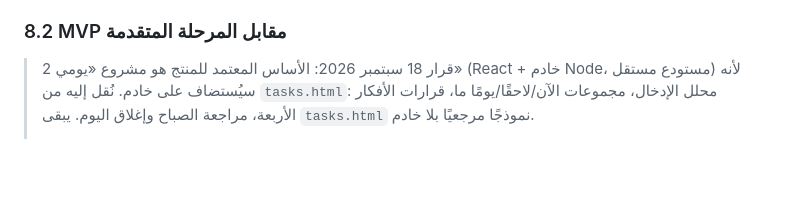
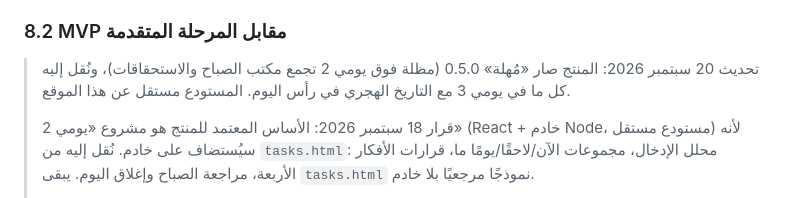
Before and after one commit to othman20500-coder/montajati, a Markdown page: docs/task-management-design.md, the part around the change. Rendered like a GitHub page; blank space fills up the shorter version.

Commit message:
تحديث حالة الدراسة: مهلة 0.5.0 صارت المنتج المعتمد
Co-Authored-By: Claude Fable 5.1 <noreply@anthropic.com>
Claude-Session: https://claude.ai/code/session_01Aoc2FyZ2WyoH4Sy7qbiLmu

```diff
--- a/docs/task-management-design.md
+++ b/docs/task-management-design.md
@@ -379,6 +379,8 @@ Session { task_id, started_at, ended_at, kind: focus|pomo }
 
 ### 8.2 MVP مقابل المرحلة المتقدمة
 
+> تحديث 20 سبتمبر 2026: المنتج صار «مُهلة» 0.5.0 (مظلة فوق يومي 2 تجمع مكتب الصباح والاستحقاقات)، ونُقل إليه كل ما في يومي 3 مع التاريخ الهجري في رأس اليوم. المستودع مستقل عن هذا الموقع.
+>
 > قرار 18 سبتمبر 2026: الأساس المعتمد للمنتج هو مشروع «يومي 2» (React + خادم Node، مستودع مستقل) لأنه سيُستضاف على خادم. نُقل إليه من `tasks.html`: محلل الإدخال، مجموعات الآن/لاحقًا/يومًا ما، قرارات الأفكار الأربعة، مراجعة الصباح وإغلاق اليوم. يبقى `tasks.html` نموذجًا مرجعيًا بلا خادم.
 >
 > حالة التنفيذ في `tasks.html` (سبتمبر 2026): عمود MVP كاملًا، ومن المرحلة المتقدمة: طقس الصباح والإغلاق اليومي، استيراد `.ics` للقراءة وتصدير الأسبوع إليه، منشئ الفلاتر بشرط أي/كل، ومزامنة عبر ملف JSON بدمج على مستوى كل كيان. لم يُنفَّذ بعد: الإدخال الصوتي، اقتراح مكان الجدولة، PWA وshare target.
```
